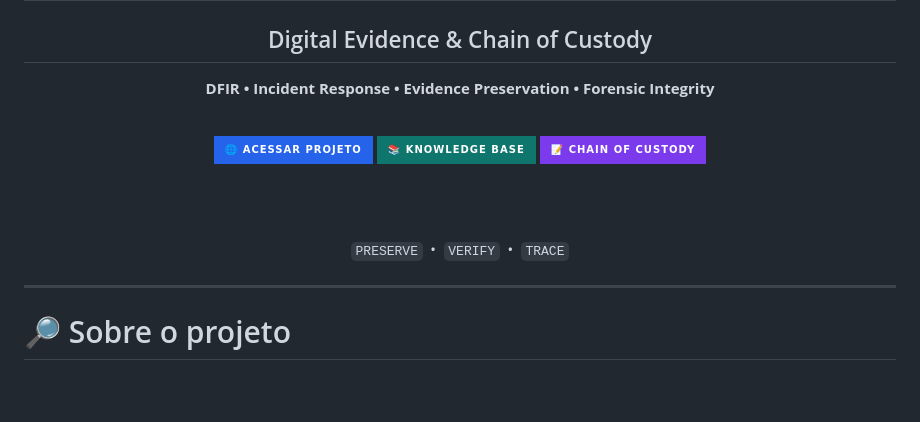
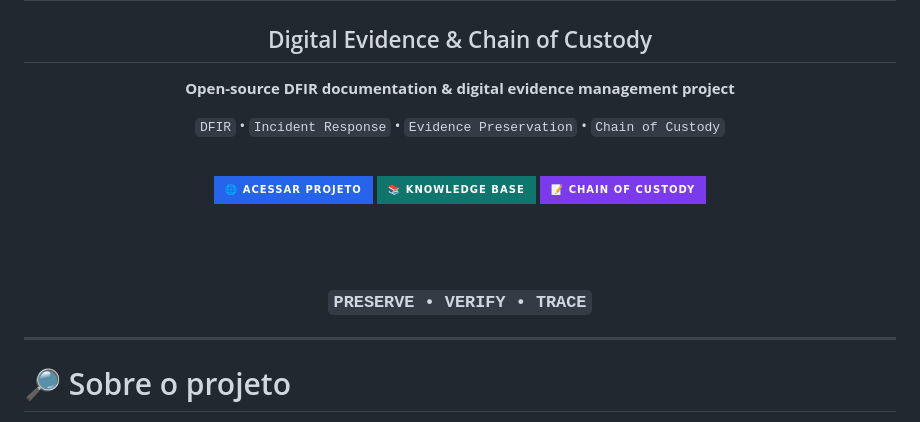
Before and after one commit to geovanniandrade/gg-chain-of-custody, a Markdown page: README.md, the part around the change. Rendered like a GitHub page; badges without logos; blank space fills up the shorter version.

```diff
--- a/README.md
+++ b/README.md
@@ -4,7 +4,9 @@
 
 ## Digital Evidence & Chain of Custody
 
-**DFIR • Incident Response • Evidence Preservation • Forensic Integrity**
+**Open-source DFIR documentation & digital evidence management project**
+
+`DFIR` • `Incident Response` • `Evidence Preservation` • `Chain of Custody`
 
 <br>
 
@@ -14,7 +16,7 @@
 
 <br><br>
 
-`PRESERVE` &nbsp;•&nbsp; `VERIFY` &nbsp;•&nbsp; `TRACE`
+### `PRESERVE • VERIFY • TRACE`
 
 </div>
 
```
